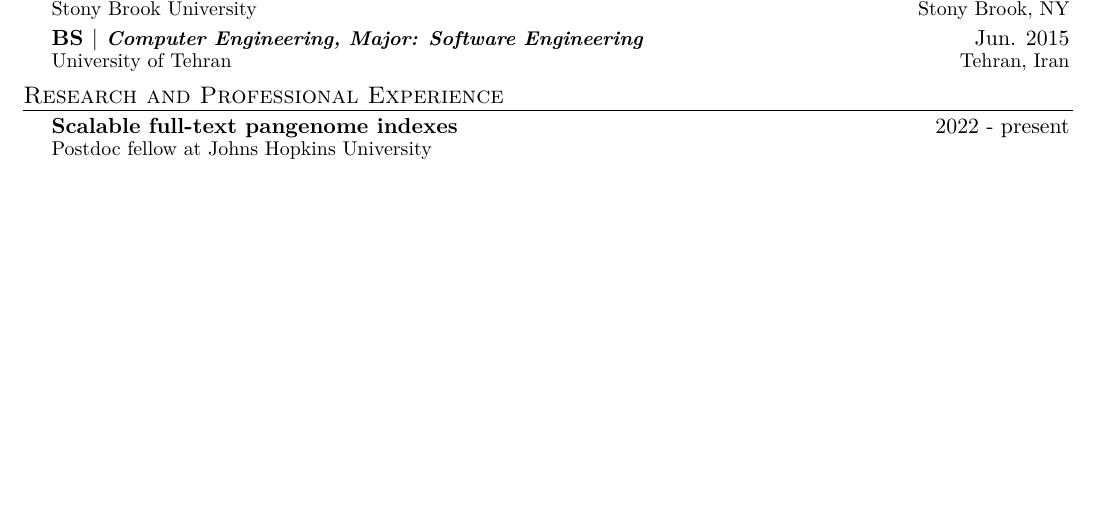
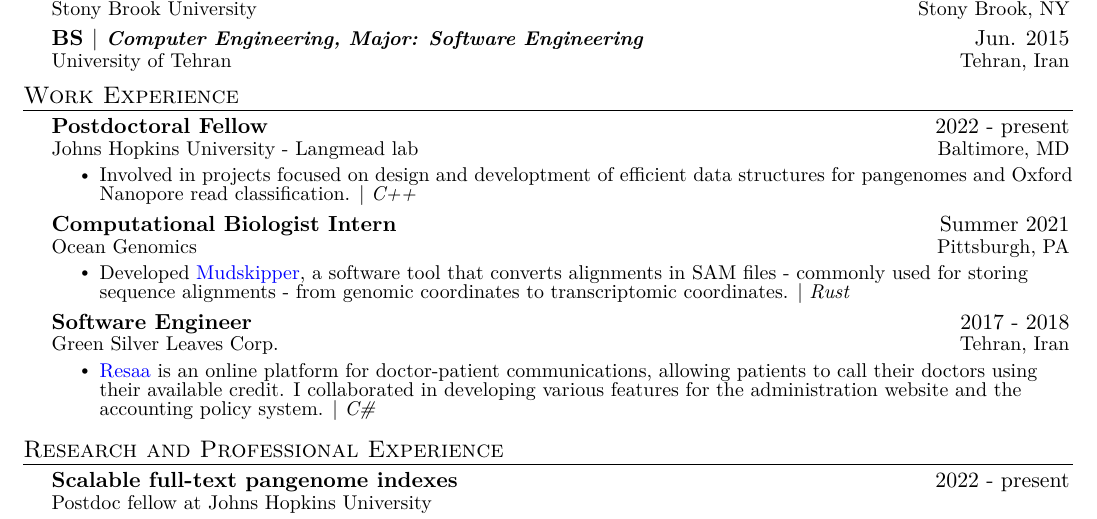
Before and after one commit to mohsenzakeri/my-cv, a LaTeX document (main.tex): part of page 1 of 4, cut so that both start at the same text, the shorter picture padded with empty space. Compiled offline with pdfLaTeX.

Commit message:
Add work experience

```diff
--- a/main.tex
+++ b/main.tex
@@ -228,40 +228,40 @@ try to briefly explain what you did and why it is relevant to the position you
 are seeking
 \end{comment}
 
-% \section{Work Experience}
-%   \CVSubHeadingListStart
-% %    \CVSubheading %Example
-% %      {What you did}{When you worked there}
-% %      {Who you worked for}{Where they are located}
-% %      \CVItemListStart
-% %        \CVItem{Why it is important to this employer}
-% %      \CVItemListEnd
-%     \CVSubheading{Postdoctoral Fellow}{2022 - present}
-%       {Johns Hopkins University - Langmead lab}{Baltimore, MD}
-%       \CVItemListStart
-%         \CVItem{Involved in projects focused on design and developtment of efficient data structures for pangenomes and Oxford Nanopore read classification. $|$ \emph{\small{C++}}}
-%       \CVItemListEnd
-%     \CVSubheading
-%       {Computational Biologist Intern}{Summer 2021} %{Jun. 2021 -- Aug. 2021}
-%       {Ocean Genomics}{Pittsburgh, PA}
-%       \CVItemListStart
-%         \CVItem{Developed \href{https://github.com/OceanGenomics/mudskipper}{Mudskipper}, a software tool that converts alignments in SAM files - commonly used for storing
-% sequence alignments - from genomic coordinates to transcriptomic coordinates. $|$ \emph{\small{Rust}}}
-%         %\CVItem{\href{https://github.com/OceanGenomics/pufferfish/tree/soft-clip}{Puffaligner} is a fast and efficient aligner for short reads to a collection of reference sequences. I collaborated for
-%         %debugging steps of developing the softclip feature for this aligner. $|$ \emph{\small{C++}}}
-%       \CVItemListEnd
-%     \CVSubheading
-%       {Software Engineer}{2017 - 2018} %{Sep. 2017 -- Aug. 2018}
-%       {Green Silver Leaves Corp.}{Tehran, Iran}
-%       \CVItemListStart
-%         \CVItem{\href{https://resaa.net/}{Resaa} is an online platform for doctor-patient communications, allowing patients to call
-%         their doctors using their available credit. I collaborated in developing various features for the administration website and the accounting
-%         policy system. $|$ \emph{\small{C\#}}}
-%         %\CVItem{Development of new features for a healthcare system which specializes in doctor-patient communications}
-%         %\CVItem{Led a marketing team for reaching out to medical doctors for introducing the product}
-%         %\CVItem{Facilitating the day-to-day operations of the office}
-%       \CVItemListEnd
-%   \CVSubHeadingListEnd
+\section{Work Experience}
+  \CVSubHeadingListStart
+%    \CVSubheading %Example
+%      {What you did}{When you worked there}
+%      {Who you worked for}{Where they are located}
+%      \CVItemListStart
+%        \CVItem{Why it is important to this employer}
+%      \CVItemListEnd
+    \CVSubheading{Postdoctoral Fellow}{2022 - present}
+      {Johns Hopkins University - Langmead lab}{Baltimore, MD}
+      \CVItemListStart
+        \CVItem{Involved in projects focused on design and developtment of efficient data structures for pangenomes and Oxford Nanopore read classification. $|$ \emph{\small{C++}}}
+      \CVItemListEnd
+    \CVSubheading
+      {Computational Biologist Intern}{Summer 2021} %{Jun. 2021 -- Aug. 2021}
+      {Ocean Genomics}{Pittsburgh, PA}
+      \CVItemListStart
+        \CVItem{Developed \href{https://github.com/OceanGenomics/mudskipper}{Mudskipper}, a software tool that converts alignments in SAM files - commonly used for storing
+sequence alignments - from genomic coordinates to transcriptomic coordinates. $|$ \emph{\small{Rust}}}
+        %\CVItem{\href{https://github.com/OceanGenomics/pufferfish/tree/soft-clip}{Puffaligner} is a fast and efficient aligner for short reads to a collection of reference sequences. I collaborated for
+        %debugging steps of developing the softclip feature for this aligner. $|$ \emph{\small{C++}}}
+      \CVItemListEnd
+    \CVSubheading
+      {Software Engineer}{2017 - 2018} %{Sep. 2017 -- Aug. 2018}
+      {Green Silver Leaves Corp.}{Tehran, Iran}
+      \CVItemListStart
+        \CVItem{\href{https://resaa.net/}{Resaa} is an online platform for doctor-patient communications, allowing patients to call
+        their doctors using their available credit. I collaborated in developing various features for the administration website and the accounting
+        policy system. $|$ \emph{\small{C\#}}}
+        %\CVItem{Development of new features for a healthcare system which specializes in doctor-patient communications}
+        %\CVItem{Led a marketing team for reaching out to medical doctors for introducing the product}
+        %\CVItem{Facilitating the day-to-day operations of the office}
+      \CVItemListEnd
+  \CVSubHeadingListEnd
 
 %-----PROJECTS AND RESEARCH----------------------------------------------------
 \begin{comment}
```
